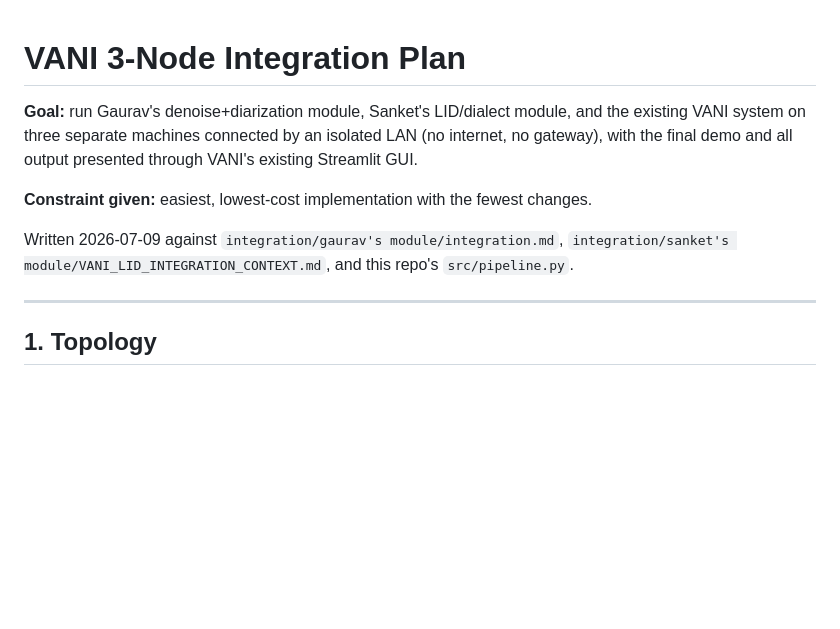
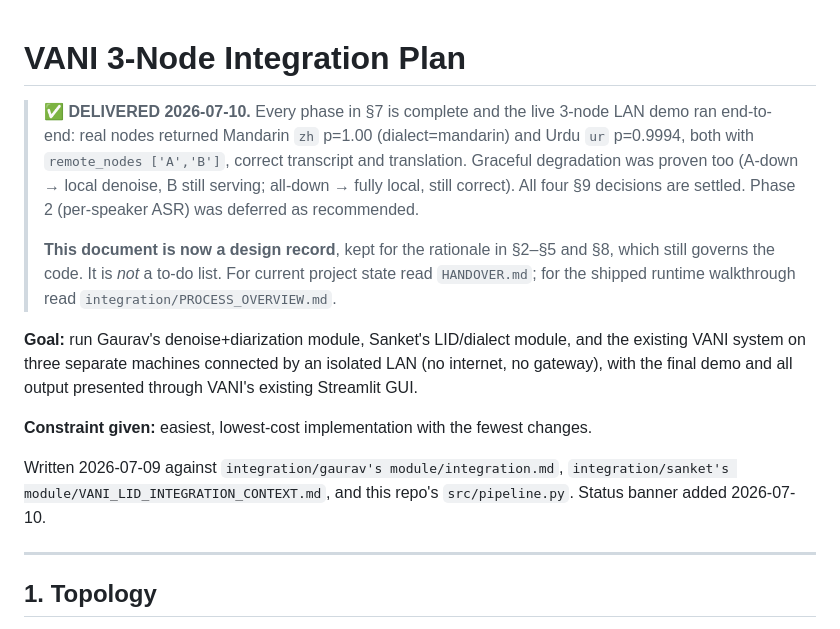
Before and after one commit to captainprice316-lab/offline-ai-system-v2, a Markdown page: integration/INTEGRATION_PLAN.md, the part around one of its changes. GitHub-like rendering; blank space fills up the shorter version.

```diff
--- a/integration/INTEGRATION_PLAN.md
+++ b/integration/INTEGRATION_PLAN.md
@@ -1,4 +1,14 @@
 # VANI 3-Node Integration Plan
+
+> **✅ DELIVERED 2026-07-10.** Every phase in §7 is complete and the live 3-node LAN demo ran
+> end-to-end: real nodes returned Mandarin `zh` p=1.00 (dialect=mandarin) and Urdu `ur` p=0.9994,
+> both with `remote_nodes ['A','B']`, correct transcript and translation. Graceful degradation was
+> proven too (A-down → local denoise, B still serving; all-down → fully local, still correct).
+> All four §9 decisions are settled. Phase 2 (per-speaker ASR) was deferred as recommended.
+>
+> **This document is now a design record**, kept for the rationale in §2–§5 and §8, which still
+> governs the code. It is *not* a to-do list. For current project state read `HANDOVER.md`;
+> for the shipped runtime walkthrough read `integration/PROCESS_OVERVIEW.md`.
 
 **Goal:** run Gaurav's denoise+diarization module, Sanket's LID/dialect module, and the existing
 VANI system on three separate machines connected by an isolated LAN (no internet, no gateway),
@@ -8,6 +18,7 @@ with the final demo and all output presented through VANI's existing Streamlit G
 
 Written 2026-07-09 against `integration/gaurav's module/integration.md`,
 `integration/sanket's module/VANI_LID_INTEGRATION_CONTEXT.md`, and this repo's `src/pipeline.py`.
+Status banner added 2026-07-10.
 
 ---
 
```
Also changed, not shown: other parts of integration/INTEGRATION_PLAN.md (+38 -21 lines), HANDOVER.md (+62 -52 lines).
